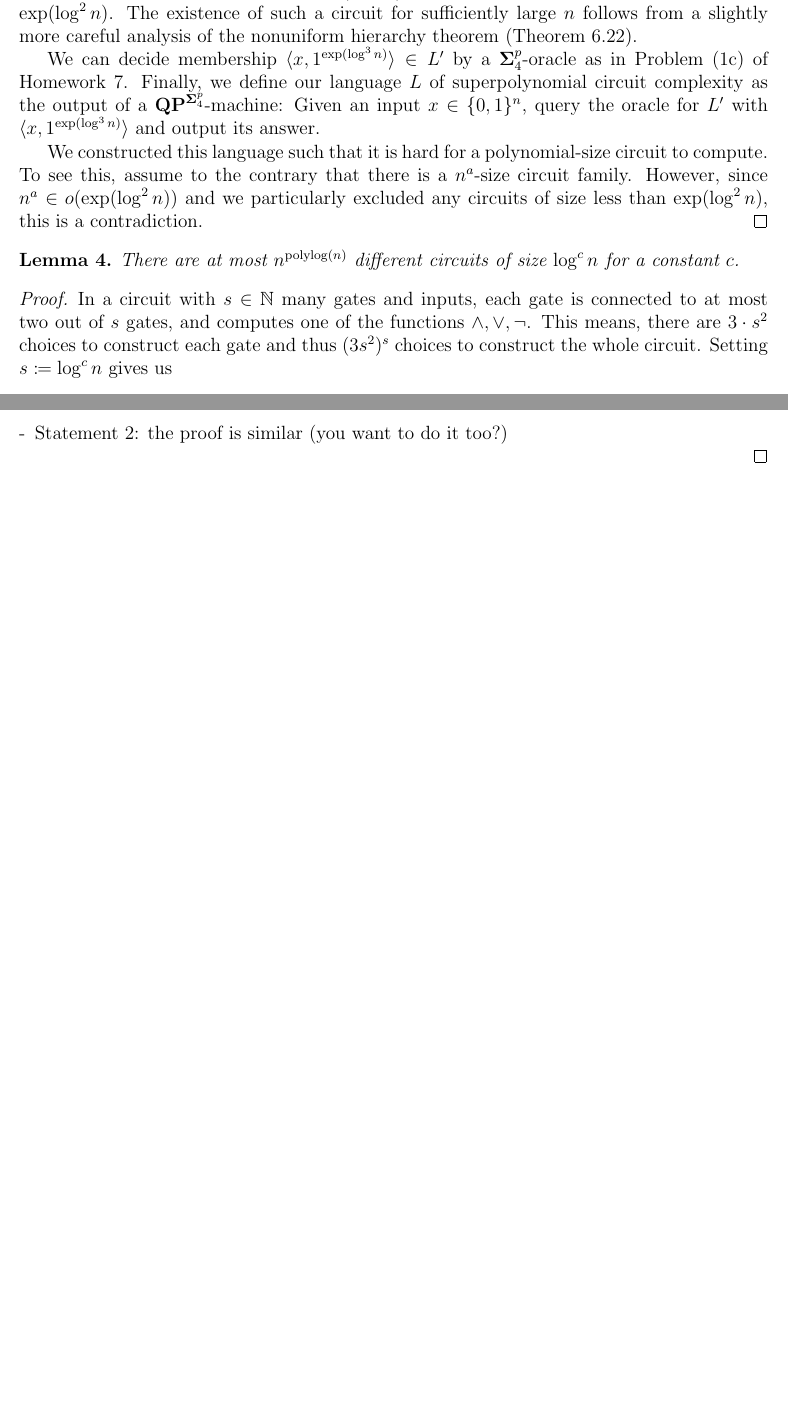
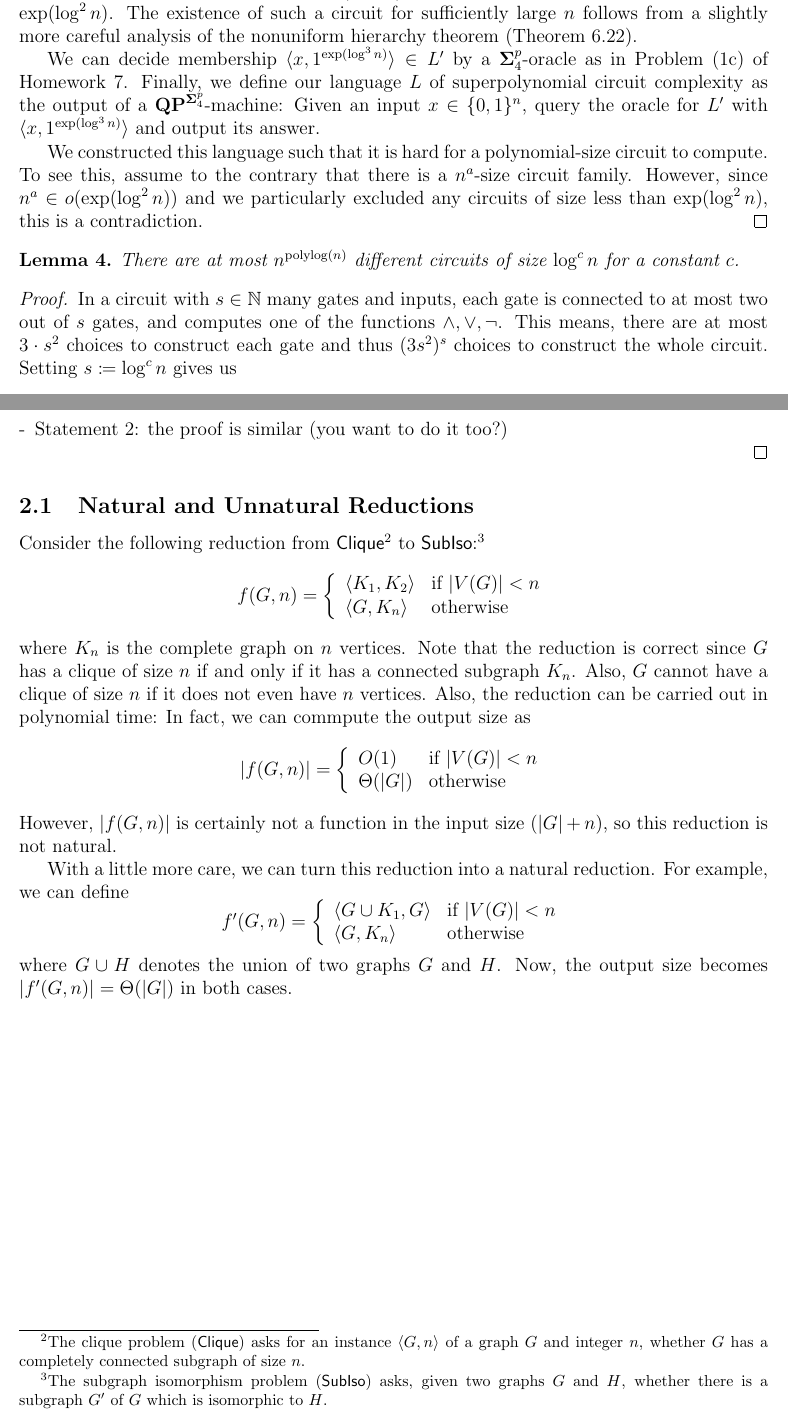
Before and after one commit to 285714/CS535, a LaTeX document (KC-Theorem15.tex): two parts of pages 4 and 7 of 7, joined at a grey line, cut so that both start at the same text, the shorter picture padded with empty space. Compiled offline with pdfLaTeX.

Commit message:
natural/unnatural

```diff
--- a/KC-Theorem15.tex
+++ b/KC-Theorem15.tex
@@ -259,8 +259,8 @@ This is easily seen by looking at the limit definition of Landau symbols, i.e.
   In a circuit with $s \in \N$ many gates and inputs, each gate is connected to
   at most two out of $s$ gates, and computes one of the functions
   $\land, \lor, \neg$.
-  This means, there are $3 \cdot s^2$ choices to construct each gate and thus
-  $(3 s^2)^s$ choices to construct the whole circuit.
+  This means, there are at most $3 \cdot s^2$ choices to construct each gate
+  and thus $(3 s^2)^s$ choices to construct the whole circuit.
   Setting $s \coloneqq \log^c n$ gives us
   \[
     % O-notation missing....
@@ -426,4 +426,61 @@ If $\mathprob{MCSP}$ is $\NP$-hard under a natural reduction from $\mathprob{SAT
 \end{enumerate}
 \end{proof}
 
+\subsection{Natural and Unnatural Reductions}
+Consider the following reduction from
+$\mathprob{Clique}$\footnote{
+  The clique problem ($\mathprob{Clique}$) asks for an instance
+  $\langle G, n \rangle$ of a graph $G$ and integer $n$, whether $G$ has
+  a completely connected subgraph of size $n$.
+}
+to
+$\mathprob{SubIso}$:\footnote{
+  The subgraph isomorphism problem ($\mathprob{SubIso}$) asks, given two graphs
+  $G$ and $H$, whether there is a subgraph $G'$ of $G$ which is isomorphic to
+  $H$.
+}
+\[
+  f(G, n) =
+  \left\{
+    \begin{array}{ll}
+      \langle K_1, K_2 \rangle & \textrm{if } |V(G)| < n \\
+      \langle G, K_{n} \rangle & \textrm{otherwise} \\
+    \end{array}
+  \right.
+\]
+where $K_n$ is the complete graph on $n$ vertices.
+Note that the reduction is correct since $G$ has a clique of size $n$ if and
+only if it has a connected subgraph $K_n$. Also, $G$ cannot have a clique of
+size $n$ if it does not even have $n$ vertices.
+Also, the reduction can be carried out in polynomial time: In fact,
+we can commpute the output size as
+\[
+  |f(G,n)| =
+  \left\{
+    \begin{array}{ll}
+      O(1) & \textrm{if } |V(G)| < n \\
+      \Theta(|G|) & \textrm{otherwise} \\
+    \end{array}
+  \right.
+\]
+However, $|f(G,n)|$ is certainly not a function in the input size $(|G|+n)$,
+so this reduction is not natural.
+
+With a little more care, we can turn this reduction into a natural reduction.
+For example, we can define
+\[
+  f'(G, n) =
+  \left\{
+    \begin{array}{ll}
+      \langle G \cup K_1, G \rangle & \textrm{if } |V(G)| < n \\
+      \langle G, K_{n} \rangle & \textrm{otherwise} \\
+    \end{array}
+  \right.
+\]
+where $G \cup H$ denotes the union of two graphs $G$ and $H$.
+Now, the output size becomes
+$|f'(G,n)| = \Theta(|G|)$
+in both cases.
+
+
 \end{document}
```
Also changed, not shown: KC-Theorem15.tex (2 more changed lines).
